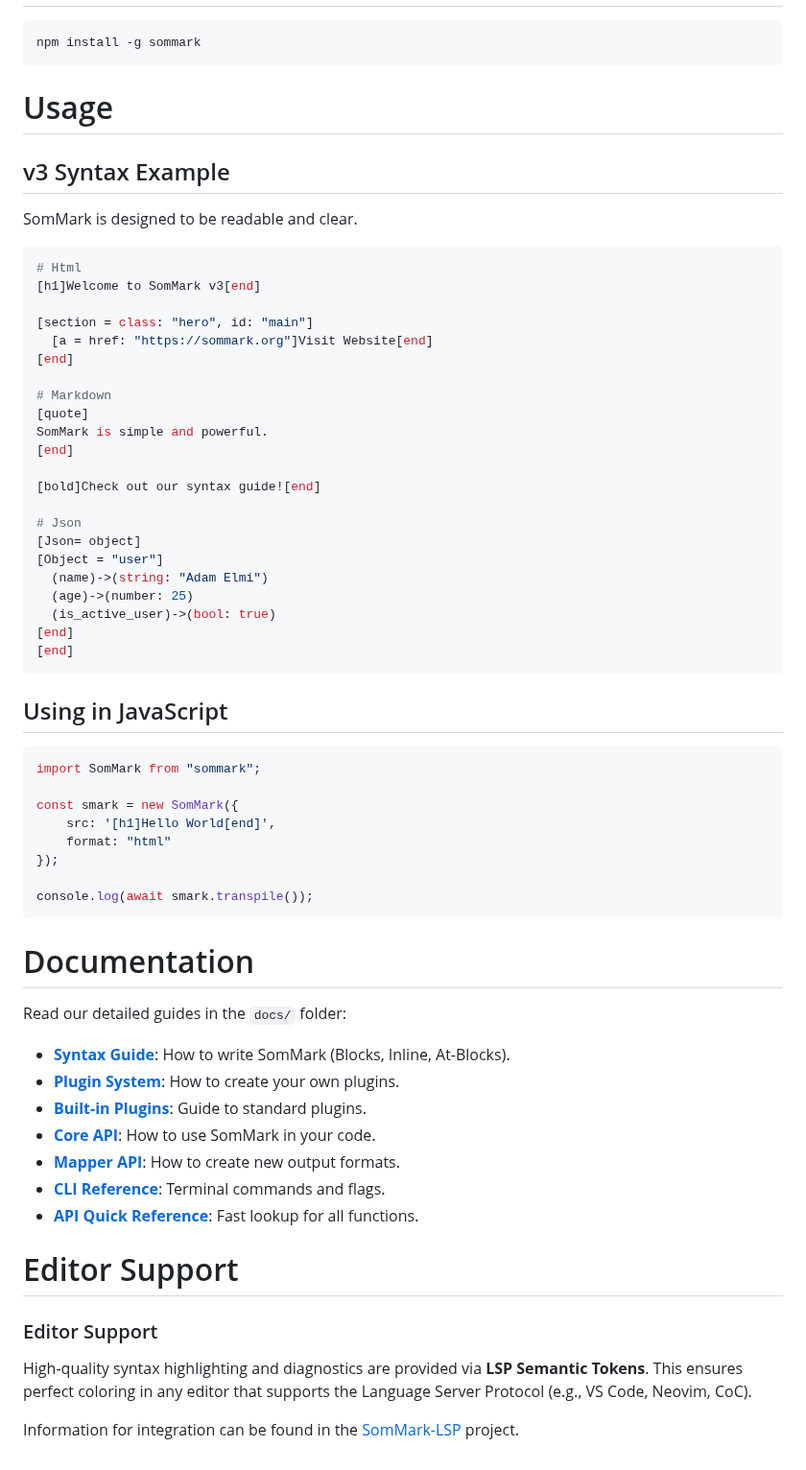
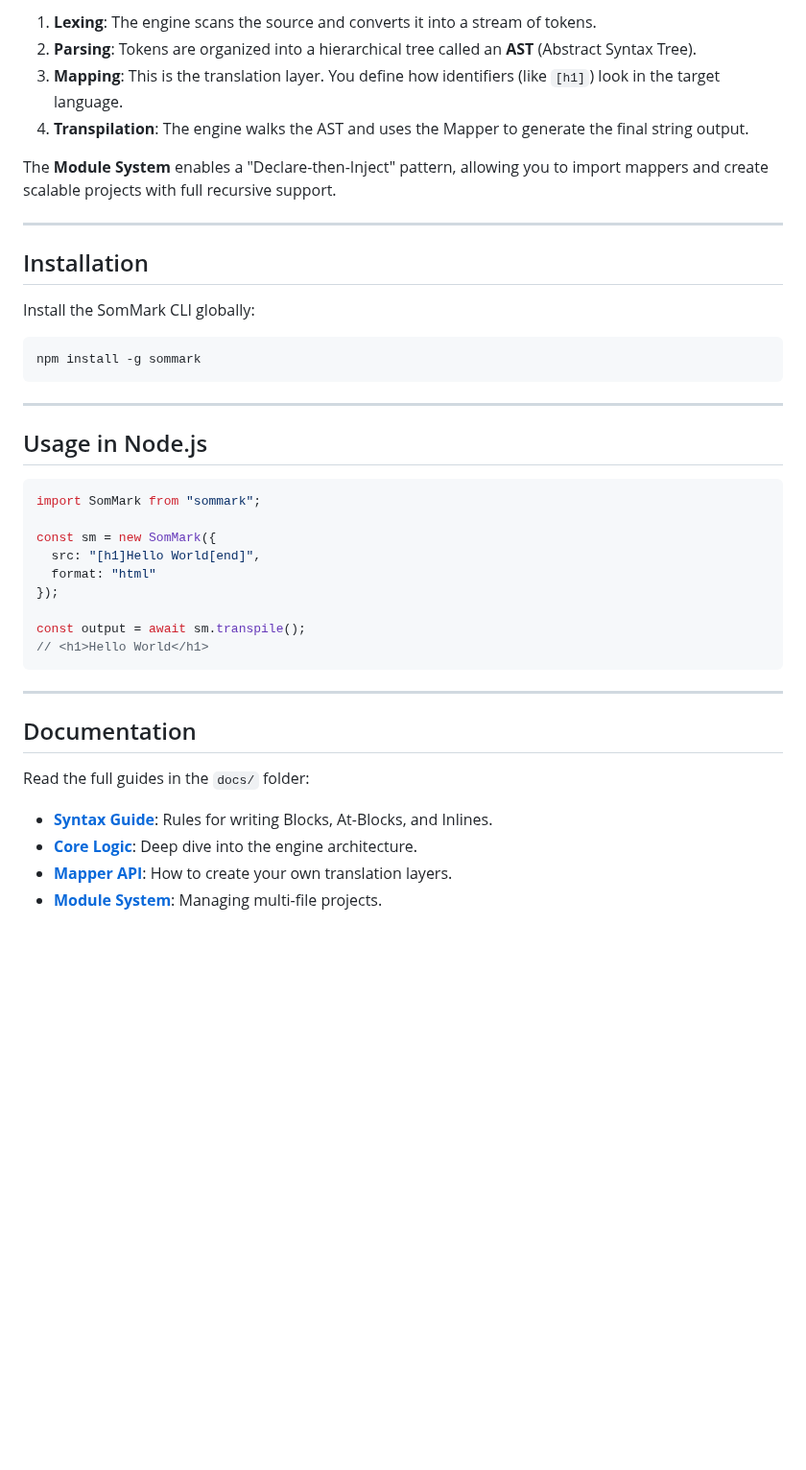
Before and after one commit to Adam-Elmi/SomMark, a Markdown page: README.md, the part around one of its changes. Shown at 96% size. GitHub-like rendering; blank space fills up the shorter version.

````diff
--- a/README.md
+++ b/README.md
@@ -52,67 +89,43 @@ SomMark v3 is faster, more powerful, and easier to extend.
+1.  **Lexing**: The engine scans the source and converts it into a stream of tokens.
+2.  **Parsing**: Tokens are organized into a hierarchical tree called an **AST** (Abstract Syntax Tree).
+3.  **Mapping**: This is the translation layer. You define how identifiers (like `[h1]`) look in the target language.
+4.  **Transpilation**: The engine walks the AST and uses the Mapper to generate the final string output.
+
+The **Module System** enables a "Declare-then-Inject" pattern, allowing you to import mappers and create scalable projects with full recursive support.
+
+---
+
+## Installation
+
+Install the SomMark CLI globally:
 
 ```bash
 npm install -g sommark
 ```
 
-# Usage
+---
 
-## v3 Syntax Example
-
-SomMark is designed to be readable and clear.
-
-```ini
-# Html
-[h1]Welcome to SomMark v3[end]
-
-[section = class: "hero", id: "main"]
-  [a = href: "https://sommark.org"]Visit Website[end]
-[end]
-
-# Markdown
-[quote]
-SomMark is simple and powerful.
-[end]
-
-[bold]Check out our syntax guide![end]
-
-# Json
-[Json= object]
-[Object = "user"]
-  (name)->(string: "Adam Elmi")
-  (age)->(number: 25)
-  (is_active_user)->(bool: true)
-[end]
-[end]
-```
-
-## Using in JavaScript
+## Usage in Node.js
 
 ```javascript
 import SomMark from "sommark";
 
-const smark = new SomMark({
-	src: '[h1]Hello World[end]',
-	format: "html"
+const sm = new SomMark({
+  src: "[h1]Hello World[end]",
+  format: "html"
 });
 
-console.log(await smark.transpile());
+const output = await sm.transpile();
+// <h1>Hello World</h1>
 ```
 
-# Documentation
+---
 
-Read our detailed guides in the `docs/` folder:
+## Documentation
 
-- **[Syntax Guide](docs/03.syntax.md)**: How to write SomMark (Blocks, Inline, At-Blocks).
-- **[Plugin System](docs/19.plugin-system.md)**: How to create your own plugins.
-- **[Built-in Plugins](docs/20.built-in-plugins.md)**: Guide to standard plugins.
-- **[Core API](docs/09.core.md)**: How to use SomMark in your code.
-- **[Mapper API](docs/13.mapper.md)**: How to create new output formats.
-- **[CLI Reference](docs/11.cli.md)**: Terminal commands and flags.
-- **[API Quick Reference](docs/api)**: Fast lookup for all functions.
+Read the full guides in the `docs/` folder:
 
-# Editor Support
-
-### Editor Support
-High-quality syntax highlighting and diagnostics are provided via **LSP Semantic Tokens**. This ensures perfect coloring in any editor that supports the Language Server Protocol (e.g., VS Code, Neovim, CoC).
-
-Information for integration can be found in the [SomMark-LSP](https://github.com/Adam-Elmi/SomMark-LSP) project.
+*   **[Syntax Guide](docs/syntax/syntax.md)**: Rules for writing Blocks, At-Blocks, and Inlines.
+*   **[Core Logic](docs/core/core.md)**: Deep dive into the engine architecture.
+*   **[Mapper API](docs/core/mapper.md)**: How to create your own translation layers.
+*   **[Module System](docs/core/module-system.md)**: Managing multi-file projects.
````
Also changed, not shown: other parts of README.md (+75 -38 lines).
